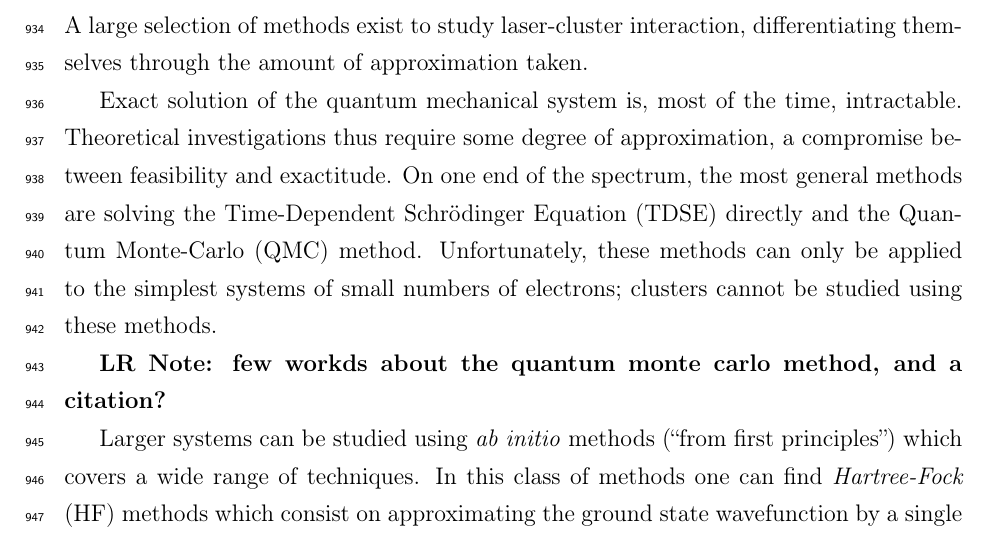
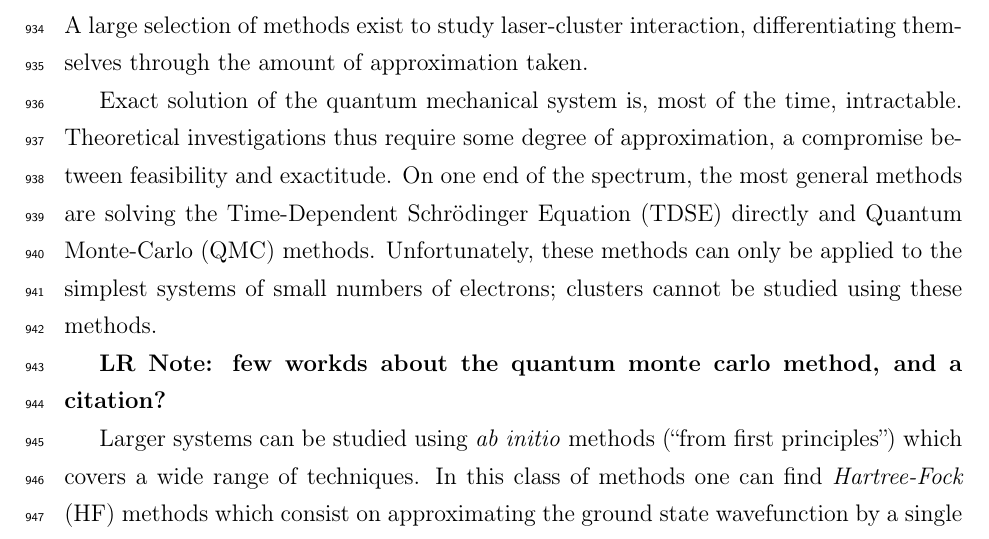
Before and after one commit to nbigaouette/thesis, a LaTeX thesis (thesis.tex, which reads introduction_tools.tex): part of page 42 of 156, cut so that both start at the same text. Compiled offline with pdfLaTeX.

Commit message:
Monte-Carloe = plural

```diff
--- a/introduction_tools.tex
+++ b/introduction_tools.tex
@@ -9,8 +9,8 @@ Exact solution of the quantum mechanical system is, most of the time,
 intractable. Theoretical investigations thus require some degree of
 approximation, a compromise between feasibility and exactitude. On one end of
 the spectrum, the most general methods are solving the
-Time-Dependent \schrodinger Equation (TDSE) directly and the Quantum Monte-Carlo
-(QMC) method. Unfortunately, these methods can only be applied to the simplest
+Time-Dependent \schrodinger Equation (TDSE) directly and Quantum Monte-Carlo
+(QMC) methods. Unfortunately, these methods can only be applied to the simplest
 systems of small numbers of electrons; clusters cannot be studied using these
 methods.
 
```
